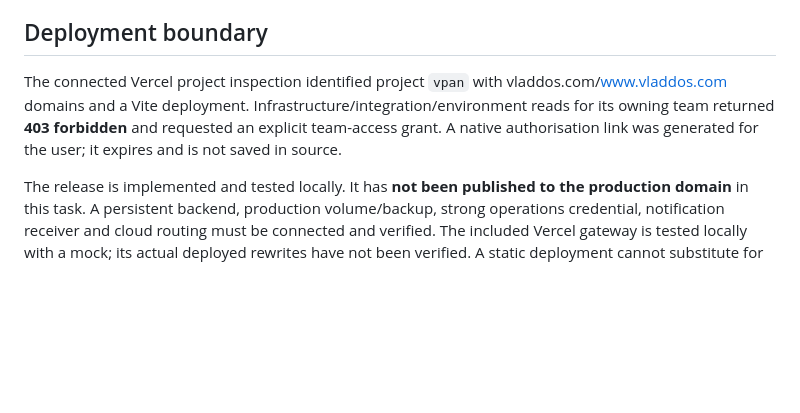
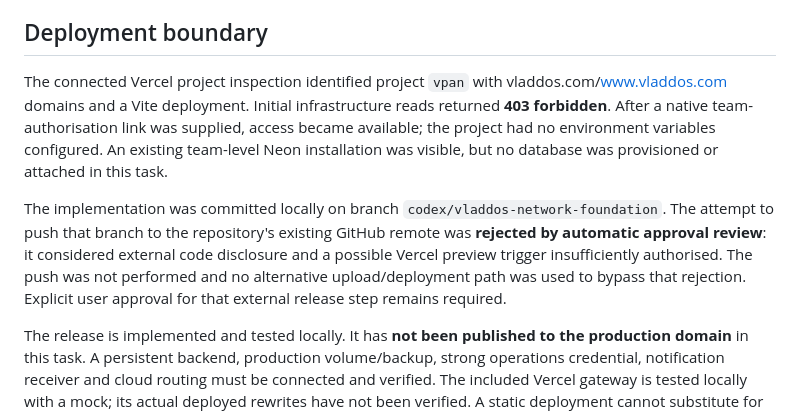
Before and after one commit to Gatsby01k/VPAN, a Markdown page: research/NETWORK_VERIFICATION_2026-10-27.md, the part around the change. Rendered like a GitHub page; blank space fills up the shorter version.

Commit message:
Record verification results and release access requirements

```diff
--- a/research/NETWORK_VERIFICATION_2026-10-27.md
+++ b/research/NETWORK_VERIFICATION_2026-10-27.md
@@ -50,7 +50,9 @@ Screenshots are saved outside the repository in the workspace's `previews/networ
 
 ## Deployment boundary
 
-The connected Vercel project inspection identified project `vpan` with vladdos.com/www.vladdos.com domains and a Vite deployment. Infrastructure/integration/environment reads for its owning team returned **403 forbidden** and requested an explicit team-access grant. A native authorisation link was generated for the user; it expires and is not saved in source.
+The connected Vercel project inspection identified project `vpan` with vladdos.com/www.vladdos.com domains and a Vite deployment. Initial infrastructure reads returned **403 forbidden**. After a native team-authorisation link was supplied, access became available; the project had no environment variables configured. An existing team-level Neon installation was visible, but no database was provisioned or attached in this task.
+
+The implementation was committed locally on branch `codex/vladdos-network-foundation`. The attempt to push that branch to the repository's existing GitHub remote was **rejected by automatic approval review**: it considered external code disclosure and a possible Vercel preview trigger insufficiently authorised. The push was not performed and no alternative upload/deployment path was used to bypass that rejection. Explicit user approval for that external release step remains required.
 
 The release is implemented and tested locally. It has **not been published to the production domain** in this task. A persistent backend, production volume/backup, strong operations credential, notification receiver and cloud routing must be connected and verified. The included Vercel gateway is tested locally with a mock; its actual deployed rewrites have not been verified. A static deployment cannot substitute for the durable backend.
 
```
